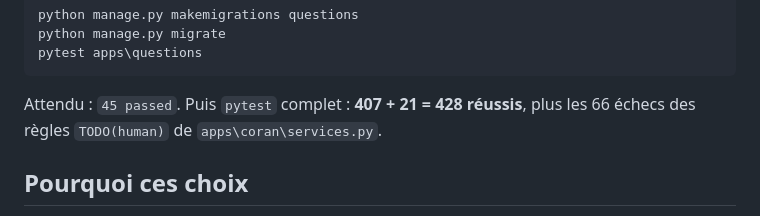
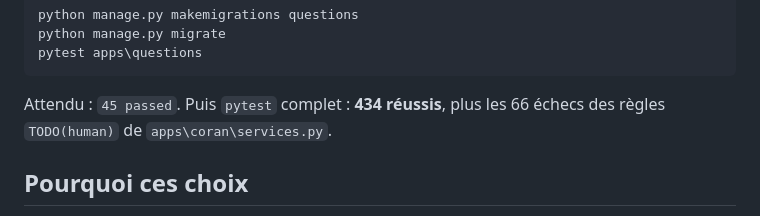
Before and after one commit to AFAQSUCA/quranova_v1, a Markdown page: docs/tutoriel/12-questions-lots-series.md, the part around the change. Drawn GitHub-style.

Commit message:
Tutoriel : correction du décompte de tests (chapitre 12)
Co-Authored-By: Claude Sonnet 5.5 <noreply@anthropic.com>
Claude-Session: https://claude.ai/code/session_019DfWWCJCbQ7fwj9LNRcnES

````diff
--- a/docs/tutoriel/12-questions-lots-series.md
+++ b/docs/tutoriel/12-questions-lots-series.md
@@ -834,7 +834,7 @@ python manage.py migrate
 pytest apps\questions
 ```
 
-Attendu : `45 passed`. Puis `pytest` complet : **407 + 21 = 428 réussis**, plus les 66 échecs des règles `TODO(human)` de `apps\coran\services.py`.
+Attendu : `45 passed`. Puis `pytest` complet : **434 réussis**, plus les 66 échecs des règles `TODO(human)` de `apps\coran\services.py`.
 
 ## Pourquoi ces choix
 
````
